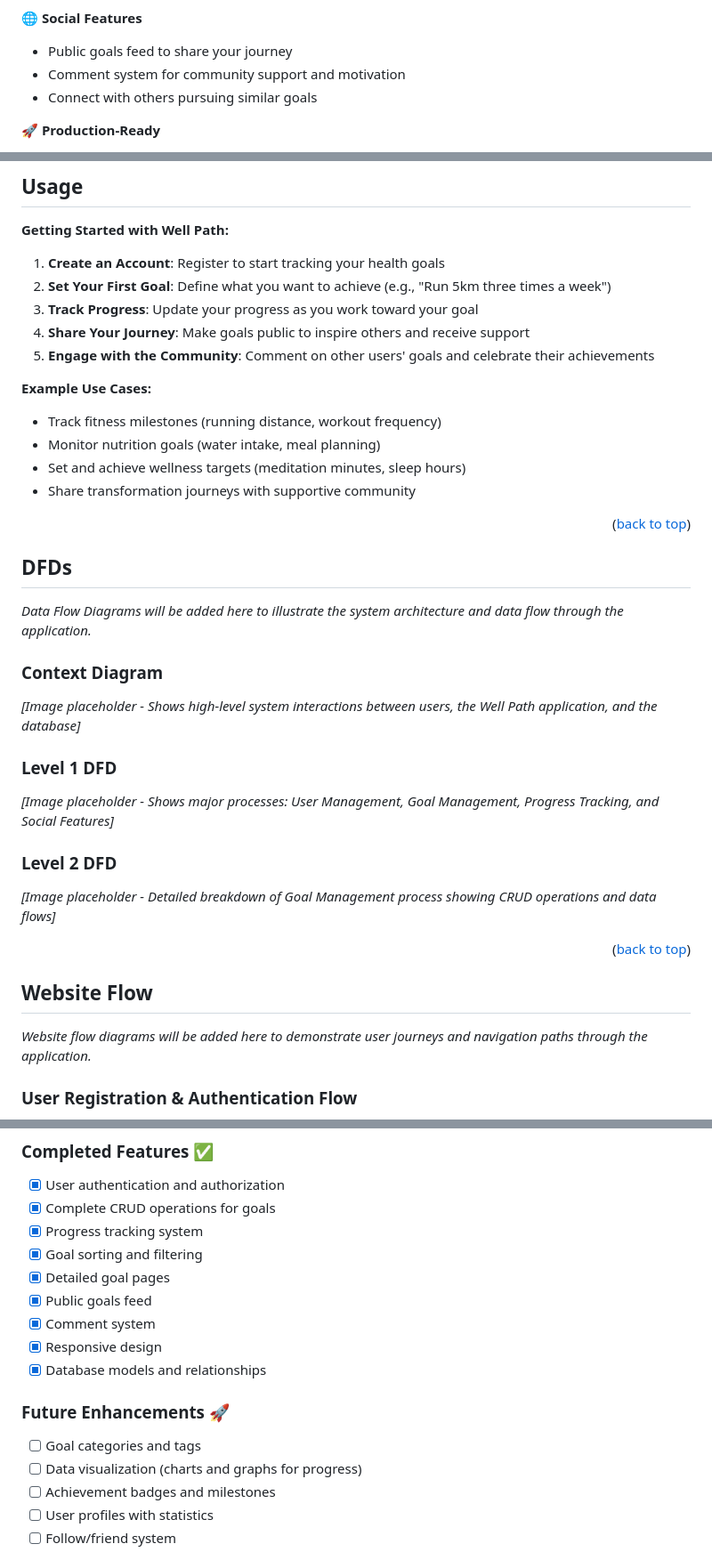
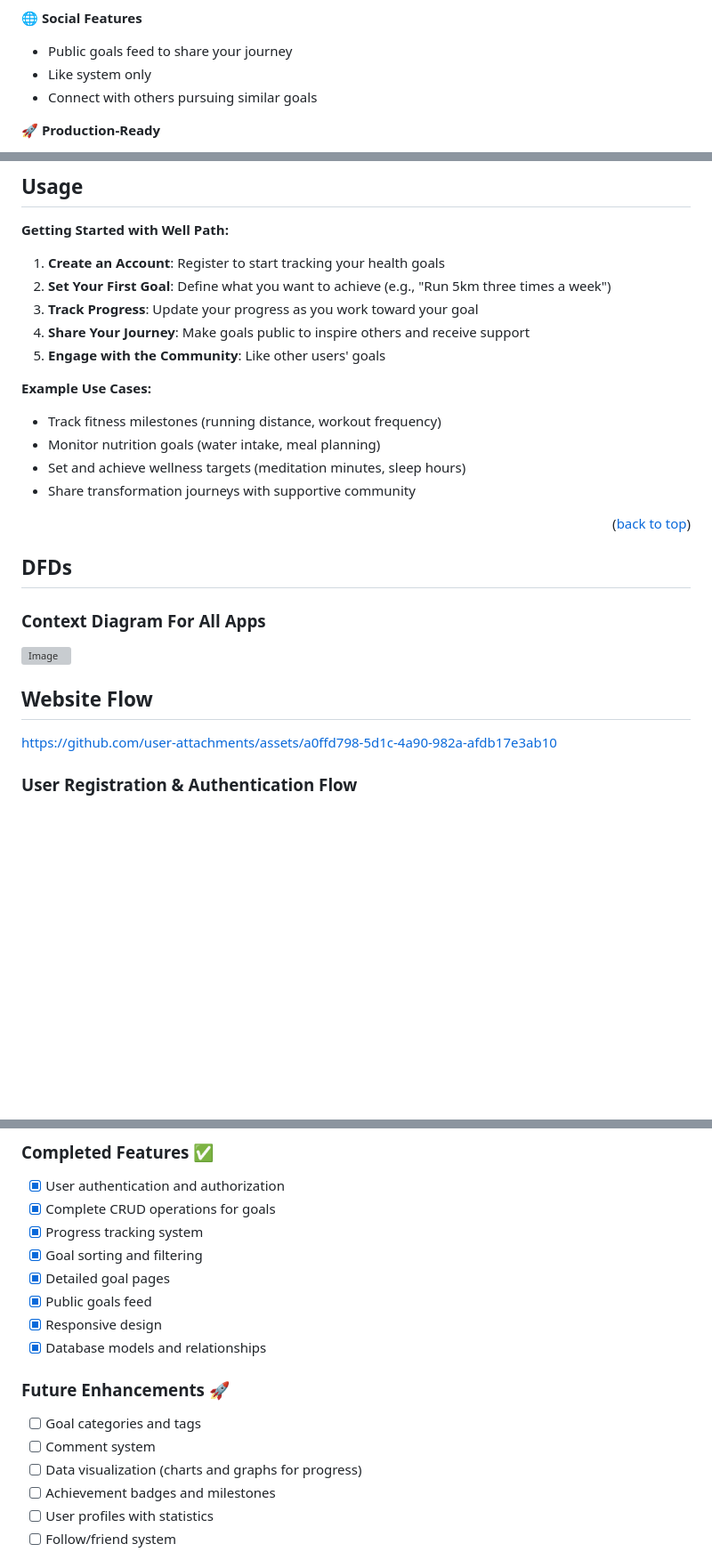
Before and after one commit to younglafire/Well-Path, a Markdown page: README.md, 3 parts joined by grey strips. Shown: that part at 89% size. Rendered like a GitHub page; blank space fills up the shorter version; grey boxes are pictures that could not be loaded.

```diff
--- a/README.md
+++ b/README.md
@@ -122,7 +122,7 @@ This project showcases my ability to:
 
 🌐 **Social Features**
 - Public goals feed to share your journey
-- Comment system for community support and motivation
+- Like system only
 - Connect with others pursuing similar goals
 
 🚀 **Production-Ready**
@@ -194,7 +194,7 @@ Make sure you have the following installed:
 2. **Set Your First Goal**: Define what you want to achieve (e.g., "Run 5km three times a week")
 3. **Track Progress**: Update your progress as you work toward your goal
 4. **Share Your Journey**: Make goals public to inspire others and receive support
-5. **Engage with the Community**: Comment on other users' goals and celebrate their achievements
+5. **Engage with the Community**: Like other users' goals
 
 **Example Use Cases:**
 - Track fitness milestones (running distance, workout frequency)
@@ -207,25 +207,16 @@ Make sure you have the following installed:
 <!-- DFDS -->
 ## DFDs
 
-*Data Flow Diagrams will be added here to illustrate the system architecture and data flow through the application.*
 
 <!-- Context Diagram -->
-### Context Diagram
-*[Image placeholder - Shows high-level system interactions between users, the Well Path application, and the database]*
+### Context Diagram For All Apps
 
-<!-- Level 1 DFD -->
-### Level 1 DFD
-*[Image placeholder - Shows major processes: User Management, Goal Management, Progress Tracking, and Social Features]*
-
-<!-- Level 2 DFD -->
-### Level 2 DFD
-*[Image placeholder - Detailed breakdown of Goal Management process showing CRUD operations and data flows]*
-
-<p align="right">(<a href="#readme-top">back to top</a>)</p>
+<img width="663" height="933" alt="Image" src="https://github.com/user-attachments/assets/897453b1-607a-4853-85eb-5fe21c915c05" />
 
 <!-- WEBSITE FLOW -->
+
 ## Website Flow
 
-*Website flow diagrams will be added here to demonstrate user journeys and navigation paths through the application.*
+https://github.com/user-attachments/assets/a0ffd798-5d1c-4a90-982a-afdb17e3ab10
 
 ### User Registration & Authentication Flow
@@ -252,12 +305,12 @@ Make sure you have the following installed:
 - [x] Goal sorting and filtering
 - [x] Detailed goal pages
 - [x] Public goals feed
-- [x] Comment system
 - [x] Responsive design
 - [x] Database models and relationships
 
 ### Future Enhancements 🚀
 - [ ] Goal categories and tags
+- [ ] Comment system
 - [ ] Data visualization (charts and graphs for progress)
 - [ ] Achievement badges and milestones
 - [ ] User profiles with statistics
```
Also changed, not shown: other parts of README.md (+67 -6 lines).
